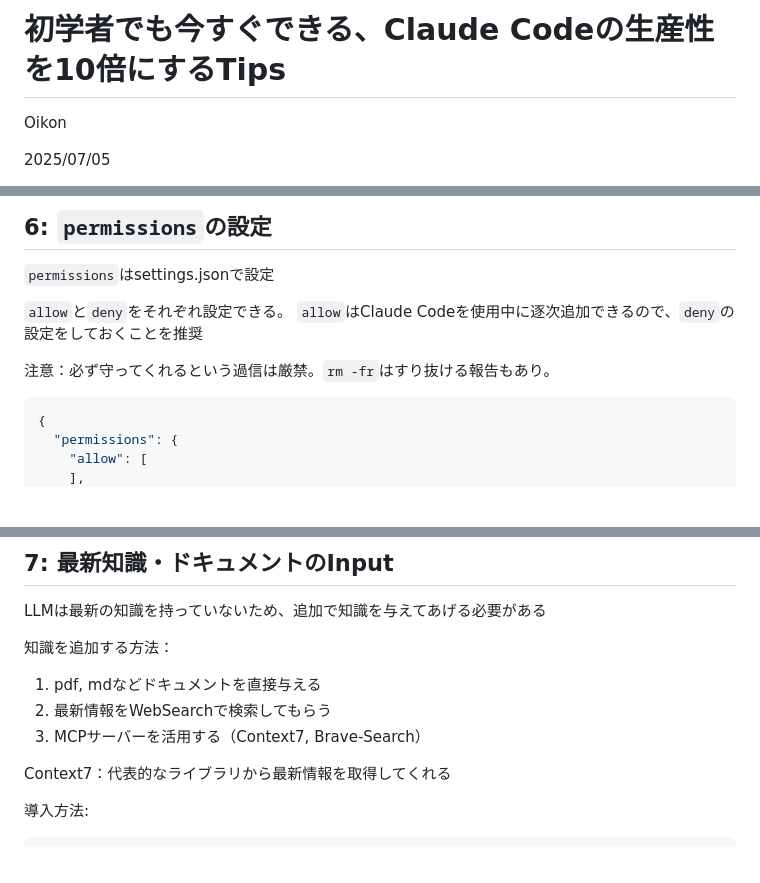
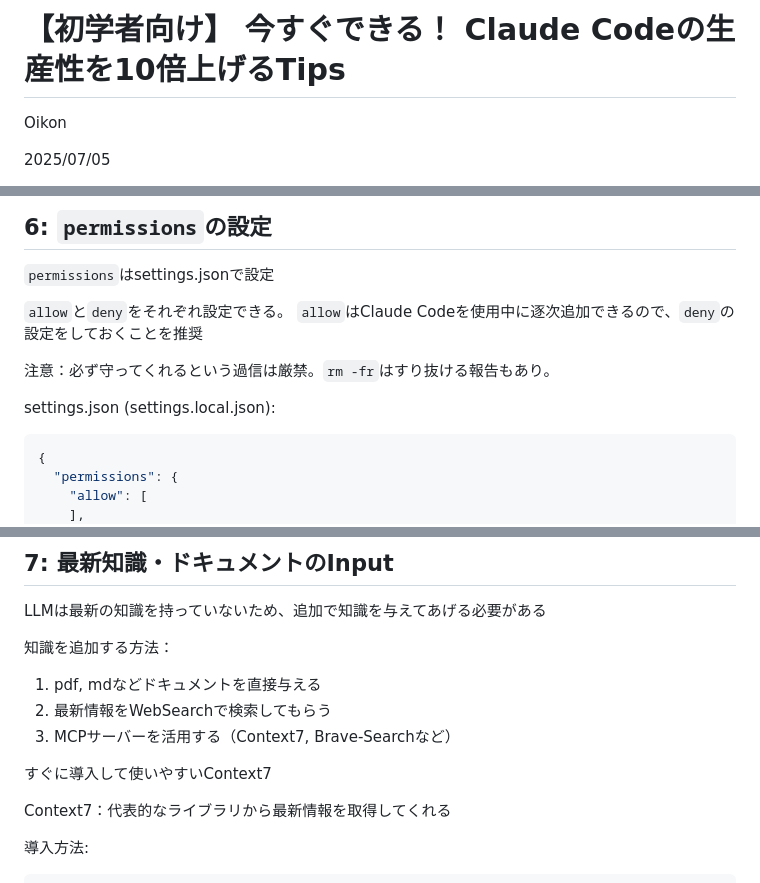
Before and after one commit to s4yuba/20250705_claude_code, a Markdown page: 【初心者向け】Claude Codeの生産性を10倍上げるTips.md, 3 parts joined by grey strips. Drawn GitHub-style; blank space fills up the shorter version.

````diff
--- a/【初心者向け】Claude Codeの生産性を10倍上げるTips.md
+++ b/【初心者向け】Claude Codeの生産性を10倍上げるTips.md
@@ -1,4 +1,4 @@
-# 初学者でも今すぐできる、Claude Codeの生産性を10倍にするTips
+# 【初学者向け】 今すぐできる！ Claude Codeの生産性を10倍上げるTips
 
 Oikon
 
@@ -149,6 +157,7 @@ settings.json (settings.local.json):
 
 注意：必ず守ってくれるという過信は厳禁。`rm -fr`はすり抜ける報告もあり。
 
+settings.json (settings.local.json):
 ```json
 {
   "permissions": {
@@ -195,7 +203,9 @@ LLMは最新の知識を持っていないため、追加で知識を与えて
 知識を追加する方法：
 1. pdf, mdなどドキュメントを直接与える
 2. 最新情報をWebSearchで検索してもらう
-3. MCPサーバーを活用する（Context7, Brave-Search）
+3. MCPサーバーを活用する（Context7, Brave-Searchなど）
+
+すぐに導入して使いやすいContext7
 
 Context7：代表的なライブラリから最新情報を取得してくれる
 
````
Also changed, not shown: other parts of 【初心者向け】Claude Codeの生産性を10倍上げるTips.md (+18 -13 lines), fig/ss 2025-07-02 21.53.28.png (deleted), fig/zenn.png (added), 2 other files.
